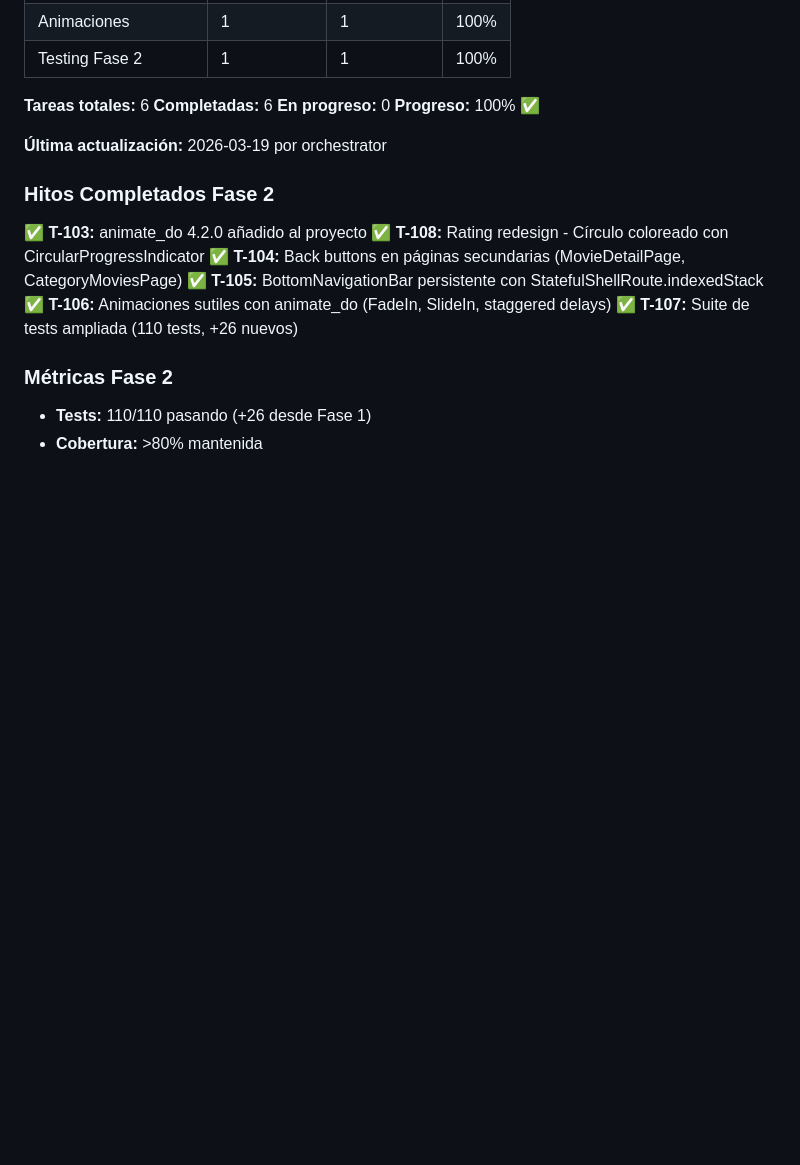
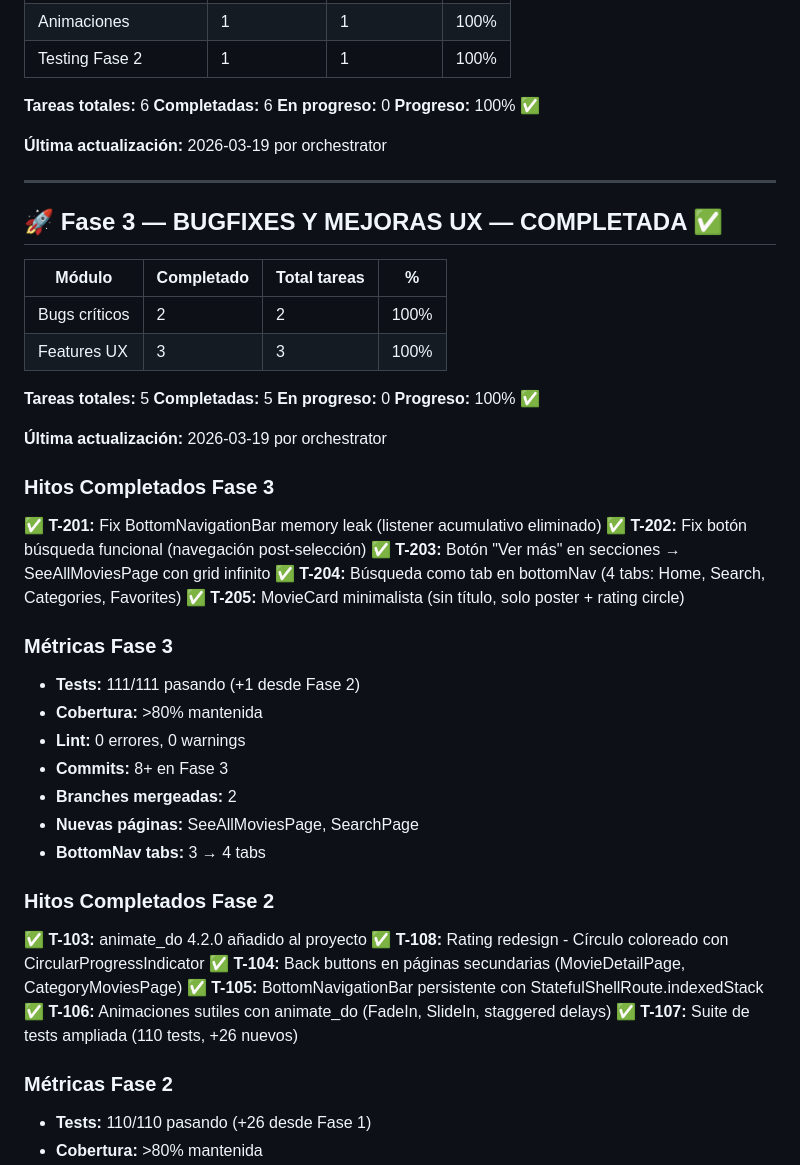
Before and after one commit to sanvelasaez/agente_cine, a Markdown page: .agent/PROGRESS.md, the part around the change. Drawn GitHub-style; blank space fills up the shorter version.

Commit message:
chore(orchestrator): Fase 3 completada ✅
FASE 3 — BUGFIXES Y MEJORAS UX — 100% COMPLETADA

Tareas completadas (5/5):
- T-201: Fix BottomNav memory leak ✅
- T-202: Fix búsqueda funcional ✅
- T-203: Botón Ver más con SeeAllMoviesPage ✅
- T-204: Búsqueda en bottomNav (4 tabs) ✅
- T-205: MovieCard minimalista ✅

Métricas finales:
- Tests: 111/111 pasando (100%)
- Cobertura: >80%
- Lint: 0 errores
- 2 branches mergeadas
- 2 páginas nuevas creadas

Co-Authored-By: Claude Opus 4.6 <noreply@anthropic.com>

```diff
--- a/.agent/PROGRESS.md
+++ b/.agent/PROGRESS.md
@@ -116,6 +116,40 @@
 
 **Última actualización:** 2026-03-19 por orchestrator
 
+---
+
+## 🚀 Fase 3 — BUGFIXES Y MEJORAS UX — COMPLETADA ✅
+
+| Módulo | Completado | Total tareas | % |
+|--------|-----------|-------------|---|
+| Bugs críticos | 2 | 2 | 100% |
+| Features UX | 3 | 3 | 100% |
+
+**Tareas totales:** 5
+**Completadas:** 5
+**En progreso:** 0
+**Progreso:** 100% ✅
+
+**Última actualización:** 2026-03-19 por orchestrator
+
+### Hitos Completados Fase 3
+
+✅ **T-201:** Fix BottomNavigationBar memory leak (listener acumulativo eliminado)
+✅ **T-202:** Fix botón búsqueda funcional (navegación post-selección)
+✅ **T-203:** Botón "Ver más" en secciones → SeeAllMoviesPage con grid infinito
+✅ **T-204:** Búsqueda como tab en bottomNav (4 tabs: Home, Search, Categories, Favorites)
+✅ **T-205:** MovieCard minimalista (sin título, solo poster + rating circle)
+
+### Métricas Fase 3
+
+- **Tests:** 111/111 pasando (+1 desde Fase 2)
+- **Cobertura:** >80% mantenida
+- **Lint:** 0 errores, 0 warnings
+- **Commits:** 8+ en Fase 3
+- **Branches mergeadas:** 2
+- **Nuevas páginas:** SeeAllMoviesPage, SearchPage
+- **BottomNav tabs:** 3 → 4 tabs
+
 ### Hitos Completados Fase 2
 
 ✅ **T-103:** animate_do 4.2.0 añadido al proyecto
```
Also changed, not shown: .agent/TASKS.md (+3 -2 lines).
